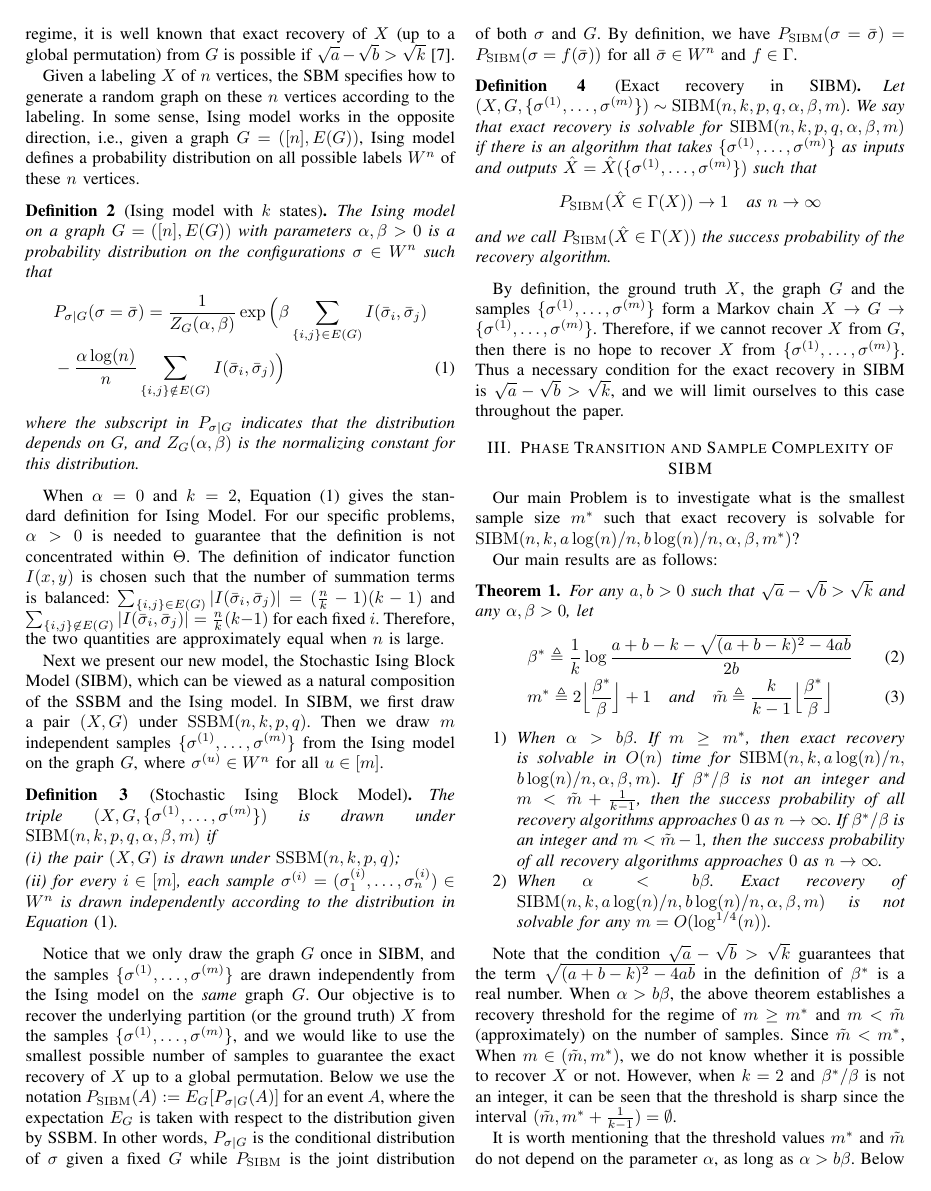
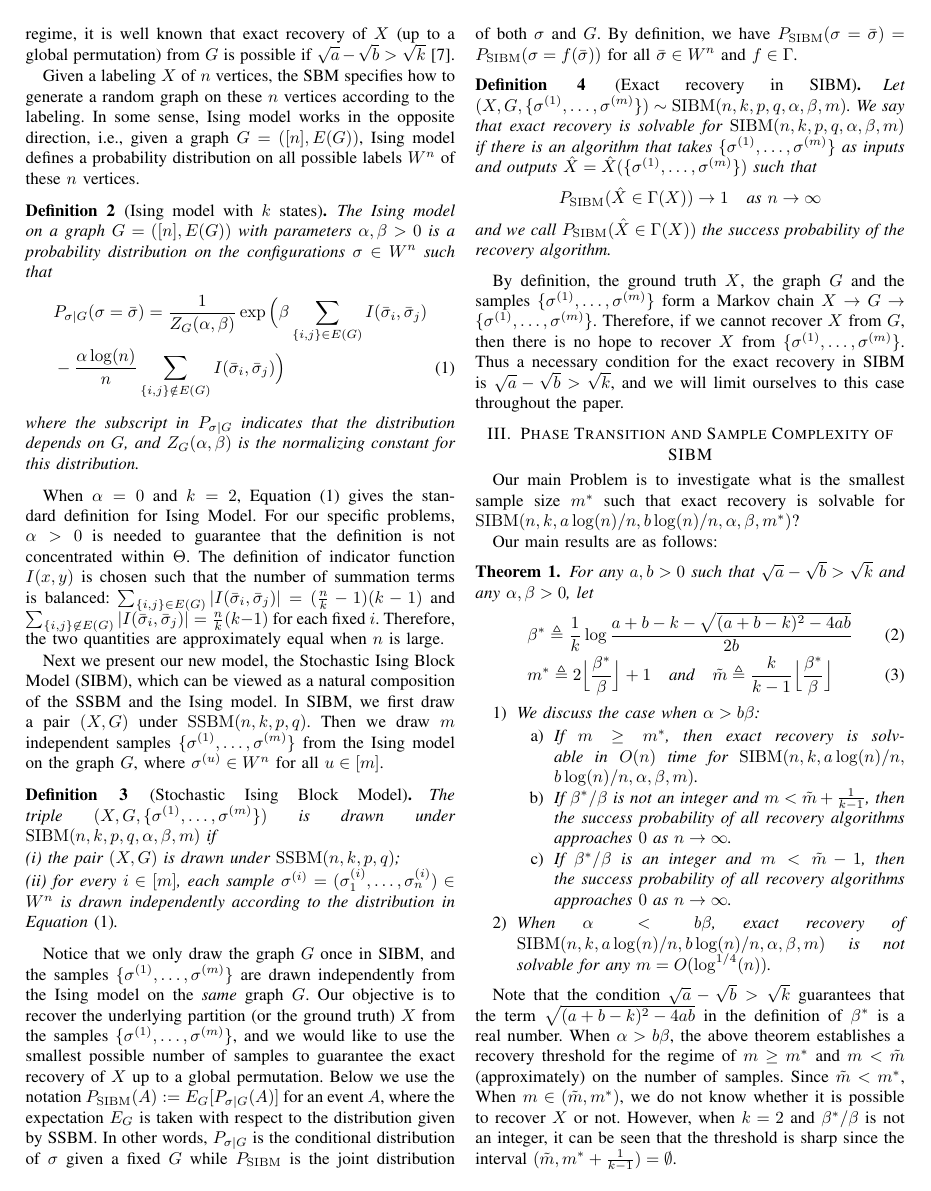
Before and after one commit to zhaofeng-shu33/SIBM, a LaTeX paper (main.tex): page 2 of 5. Compiled offline with pdfLaTeX.

Commit message:
nested enumerate env

```diff
--- a/main.tex
+++ b/main.tex
@@ -147,10 +147,13 @@ For any $a,b> 0$ such that $\sqrt{a}-\sqrt{b}> \sqrt{k}$ and any $\alpha,\beta>0
 \tilde{m} \triangleq \frac{k}{k-1}\Big\lfloor \frac{\beta^\ast}{\beta} \Big\rfloor
 \end{align}
 \begin{enumerate}
-	\item When $\alpha > b \beta$. If $m\ge m^\ast$, then exact recovery is solvable in $O(n)$ time for $\SIBM(n,k, a\log(n)/n, \linebreak[4] b\log(n)/n,\alpha,\beta,m)$.
-	If $\beta^\ast/\beta$ is not an integer and $m < \tilde{m} + \frac{1}{k-1}$, then the success probability of all recovery algorithms approaches $0$ as $n\to\infty$.
-	If $\beta^\ast/\beta$ is an integer and $m < \tilde{m} -1$, then the success probability of all recovery algorithms approaches $0$ as $n\to\infty$.
-	\item When $\alpha < b \beta$. Exact recovery of $\SIBM(n,k, a\log(n)/n, b\log(n)/n,\alpha,\beta,m)$ is not solvable for any $m=O(\log^{1/4}(n))$.
+	\item We discuss the case when $\alpha > b \beta$:
+	\begin{enumerate}
+	\item If $m\ge m^\ast$, then exact recovery is solvable in $O(n)$ time for $\SIBM(n,k, a\log(n)/n, \linebreak[4] b\log(n)/n,\alpha,\beta,m)$.
+	\item If $\beta^\ast/\beta$ is not an integer and $m < \tilde{m} + \frac{1}{k-1}$, then the success probability of all recovery algorithms approaches $0$ as $n\to\infty$.
+	\item If $\beta^\ast/\beta$ is an integer and $m < \tilde{m} -1$, then the success probability of all recovery algorithms approaches $0$ as $n\to\infty$.
+	\end{enumerate}
+	\item When $\alpha < b \beta$, exact recovery of $\SIBM(n,k, a\log(n)/n, b\log(n)/n,\alpha,\beta,m)$ is not solvable for any $m=O(\log^{1/4}(n))$.
 \end{enumerate}
 
 \end{theorem}
```
Also changed, not shown: main.tex (6 more changed lines).
